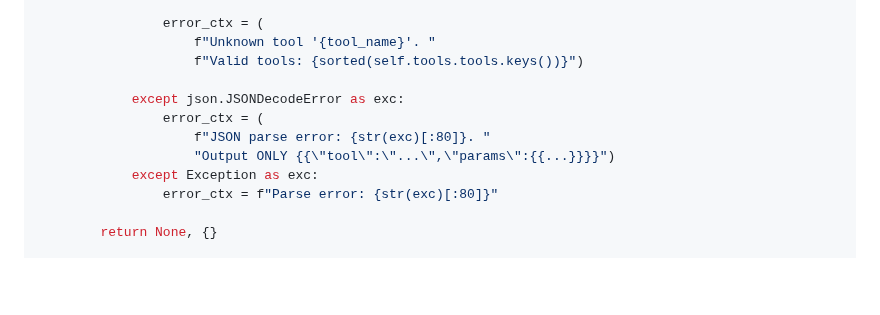
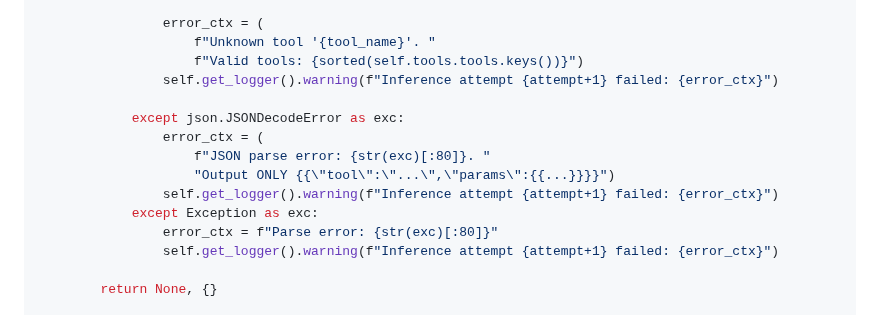
Before and after one commit to DevrG03/Major-Proj, a Markdown page: tutorial_part_09_wingman_agent.md, the part around the change. GitHub-like rendering; blank space fills up the shorter version.

```diff
--- a/tutorial_part_09_wingman_agent.md
+++ b/tutorial_part_09_wingman_agent.md
@@ -568,13 +568,16 @@ class WingmanAgentNode(Node):
                 error_ctx = (
                     f"Unknown tool '{tool_name}'. "
                     f"Valid tools: {sorted(self.tools.tools.keys())}")
+                self.get_logger().warning(f"Inference attempt {attempt+1} failed: {error_ctx}")
 
             except json.JSONDecodeError as exc:
                 error_ctx = (
                     f"JSON parse error: {str(exc)[:80]}. "
                     "Output ONLY {{\"tool\":\"...\",\"params\":{{...}}}}")
+                self.get_logger().warning(f"Inference attempt {attempt+1} failed: {error_ctx}")
             except Exception as exc:
                 error_ctx = f"Parse error: {str(exc)[:80]}"
+                self.get_logger().warning(f"Inference attempt {attempt+1} failed: {error_ctx}")
 
         return None, {}
 
```
Also changed, not shown: tutorial_part_08_lead_agent.md (+3 -0 lines).
